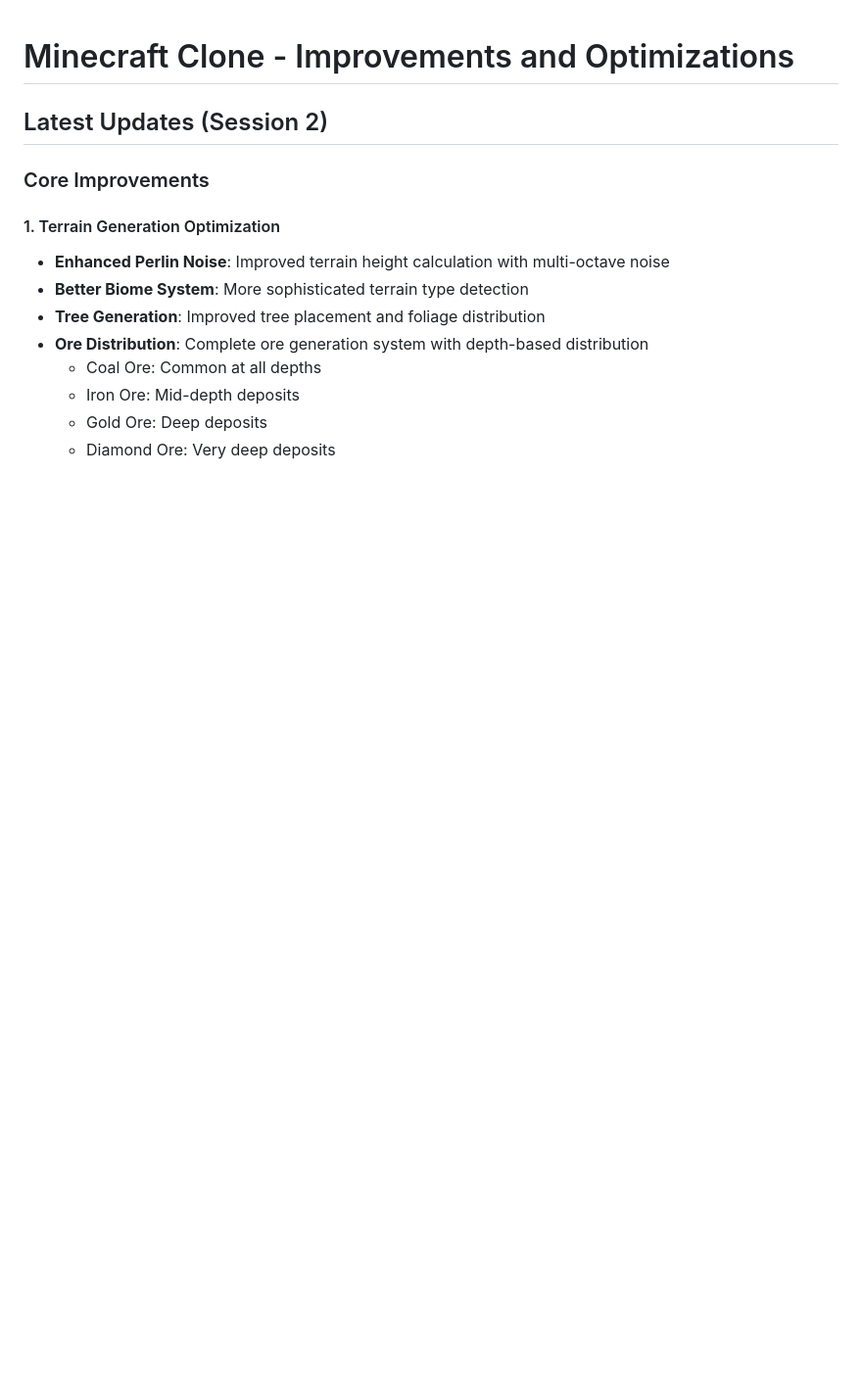
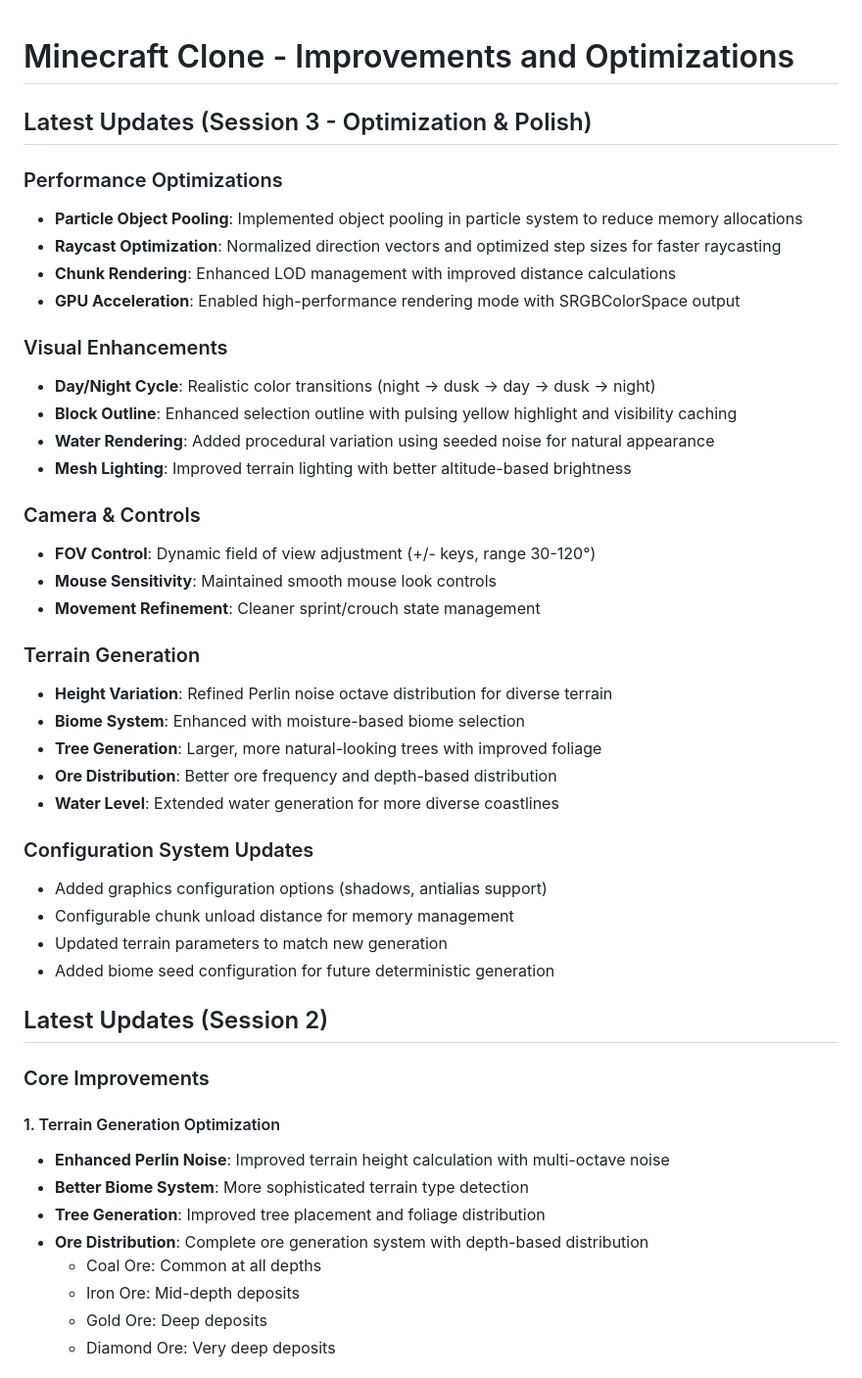
Before and after one commit to prak59459-create/minecraft-haiku4.5, a Markdown page: IMPROVEMENTS.md, the part around the change. Shown at 98% size. Rendered like a GitHub page; blank space fills up the shorter version.

```diff
--- a/IMPROVEMENTS.md
+++ b/IMPROVEMENTS.md
@@ -1,4 +1,36 @@
 # Minecraft Clone - Improvements and Optimizations
+
+## Latest Updates (Session 3 - Optimization & Polish)
+
+### Performance Optimizations
+- **Particle Object Pooling**: Implemented object pooling in particle system to reduce memory allocations
+- **Raycast Optimization**: Normalized direction vectors and optimized step sizes for faster raycasting
+- **Chunk Rendering**: Enhanced LOD management with improved distance calculations
+- **GPU Acceleration**: Enabled high-performance rendering mode with SRGBColorSpace output
+
+### Visual Enhancements
+- **Day/Night Cycle**: Realistic color transitions (night → dusk → day → dusk → night)
+- **Block Outline**: Enhanced selection outline with pulsing yellow highlight and visibility caching
+- **Water Rendering**: Added procedural variation using seeded noise for natural appearance
+- **Mesh Lighting**: Improved terrain lighting with better altitude-based brightness
+
+### Camera & Controls
+- **FOV Control**: Dynamic field of view adjustment (+/- keys, range 30-120°)
+- **Mouse Sensitivity**: Maintained smooth mouse look controls
+- **Movement Refinement**: Cleaner sprint/crouch state management
+
+### Terrain Generation
+- **Height Variation**: Refined Perlin noise octave distribution for diverse terrain
+- **Biome System**: Enhanced with moisture-based biome selection
+- **Tree Generation**: Larger, more natural-looking trees with improved foliage
+- **Ore Distribution**: Better ore frequency and depth-based distribution
+- **Water Level**: Extended water generation for more diverse coastlines
+
+### Configuration System Updates
+- Added graphics configuration options (shadows, antialias support)
+- Configurable chunk unload distance for memory management
+- Updated terrain parameters to match new generation
+- Added biome seed configuration for future deterministic generation
 
 ## Latest Updates (Session 2)
 
```
Also changed, not shown: CHANGELOG.md (+49 -0 lines).
